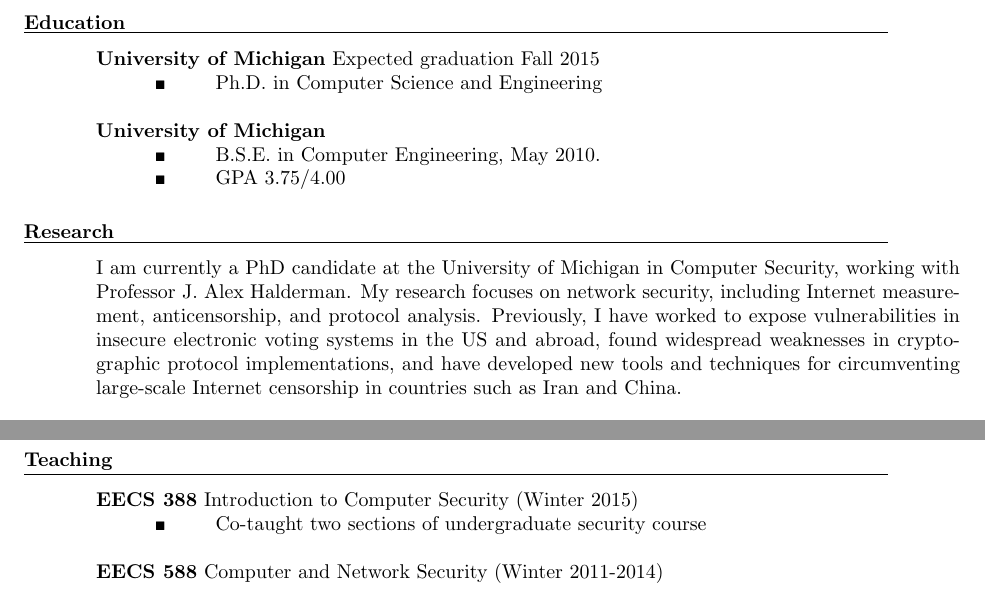
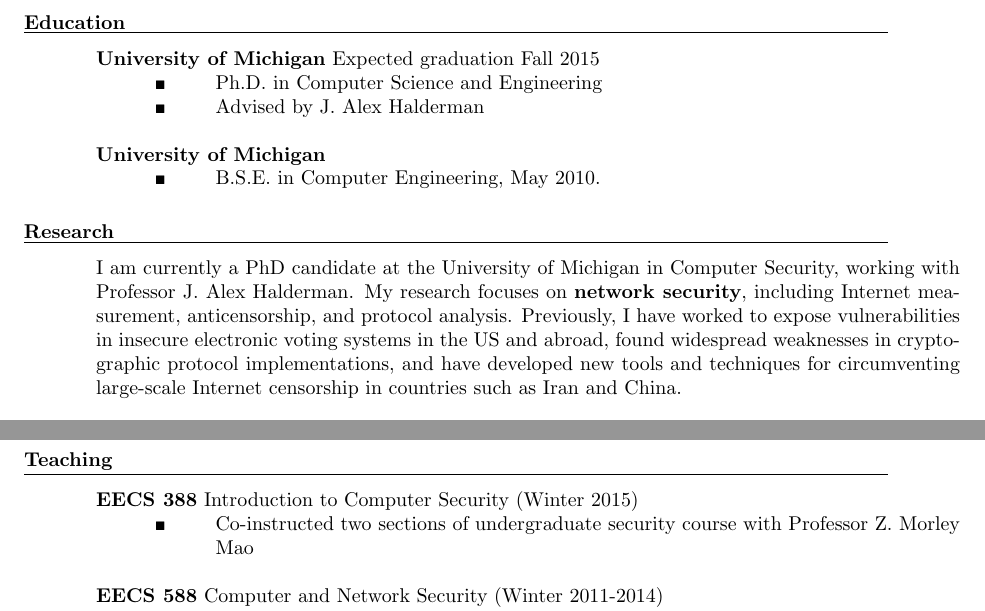
Before and after one commit to ewust/resume, a LaTeX CV (resume.tex): two parts of pages 1 and 3 of 3, joined at a grey line, cut so that both start at the same text. Compiled offline with pdfLaTeX.

Commit message:
fixup fixup

```diff
--- a/resume.tex
+++ b/resume.tex
@@ -39,12 +39,12 @@
 	\textbf{University of Michigan}  Expected graduation Fall 2015%& 2010-present \\
 	\sqlist
 		\sqitem Ph.D. in Computer Science and Engineering
+        \sqitem Advised by J. Alex Halderman
 	\sqend
 
 	\textbf{University of Michigan}
 	\sqlist
 		\sqitem B.S.E. in Computer Engineering, May 2010.
-		\sqitem GPA 3.75/4.00
 	\sqend
 
 \if0
@@ -65,12 +65,13 @@
 
 I am currently a PhD candidate at the University of Michigan in Computer
 Security, working with Professor J. Alex Halderman. My research focuses on
-network security, including Internet measurement, anticensorship, and protocol
+\textbf{network security}, including Internet measurement, anticensorship, and protocol
 analysis.  Previously, I have worked to expose vulnerabilities in insecure
 electronic voting systems in the US and abroad, found widespread weaknesses in
 cryptographic protocol implementations, and have developed new tools and
 techniques for circumventing large-scale Internet censorship in countries such
 as Iran and China.
+
 
 \section{Publications}
 
@@ -179,7 +181,7 @@
 \section{Teaching}
     \textbf{EECS 388} Introduction to Computer Security (Winter 2015)
         \sqlist
-        \sqitem Co-taught two sections of undergraduate security course
+        \sqitem Co-instructed two sections of undergraduate security course with Professor Z. Morley Mao
         \sqend
 
     \textbf{EECS 588} Computer and Network Security (Winter 2011-2014)
```
Also changed, not shown: resume.tex (1 more changed lines).
